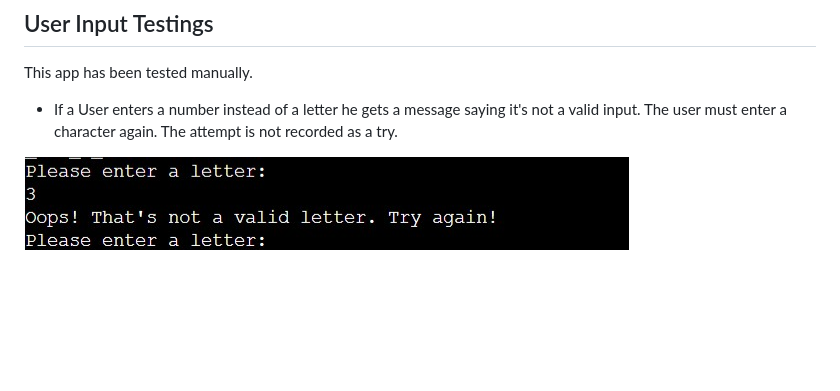
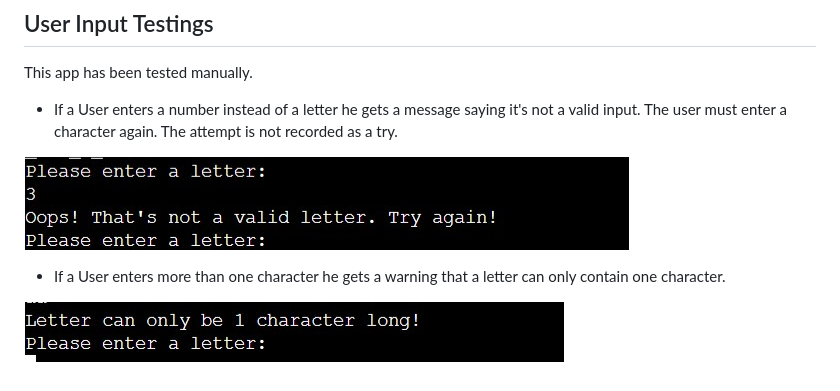
Before and after one commit to marosan28/hangman, a Markdown page: README.md, the part around the change. Rendered like a GitHub page; pictures changed too: wireframes/images/more-characters.jpg (added); blank space fills up the shorter version.

Commit message:
Add image to user testing section in readme

```diff
--- a/README.md
+++ b/README.md
@@ -59,3 +59,7 @@ This app has been tested manually.
 - If a User enters a number instead of a letter he gets a message saying it's not a valid input. The user must enter a character again. The attempt is not recorded as a try.
 
 ![App Screenshot](wireframes/images/entered-number.jpg)
+
+- If a User enters more than one character he gets a warning that a letter can only contain one character.
+
+![App Screenshot](wireframes/images/more-characters.jpg)
```
